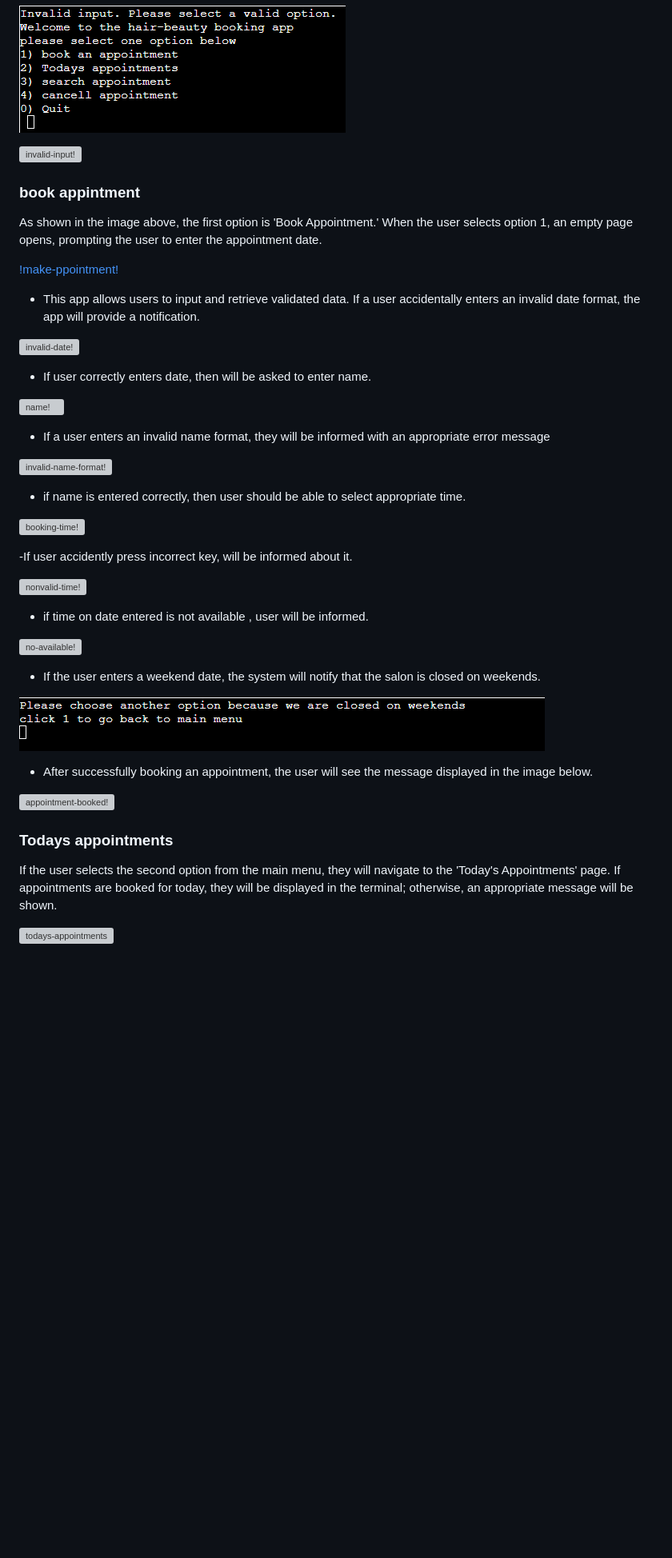
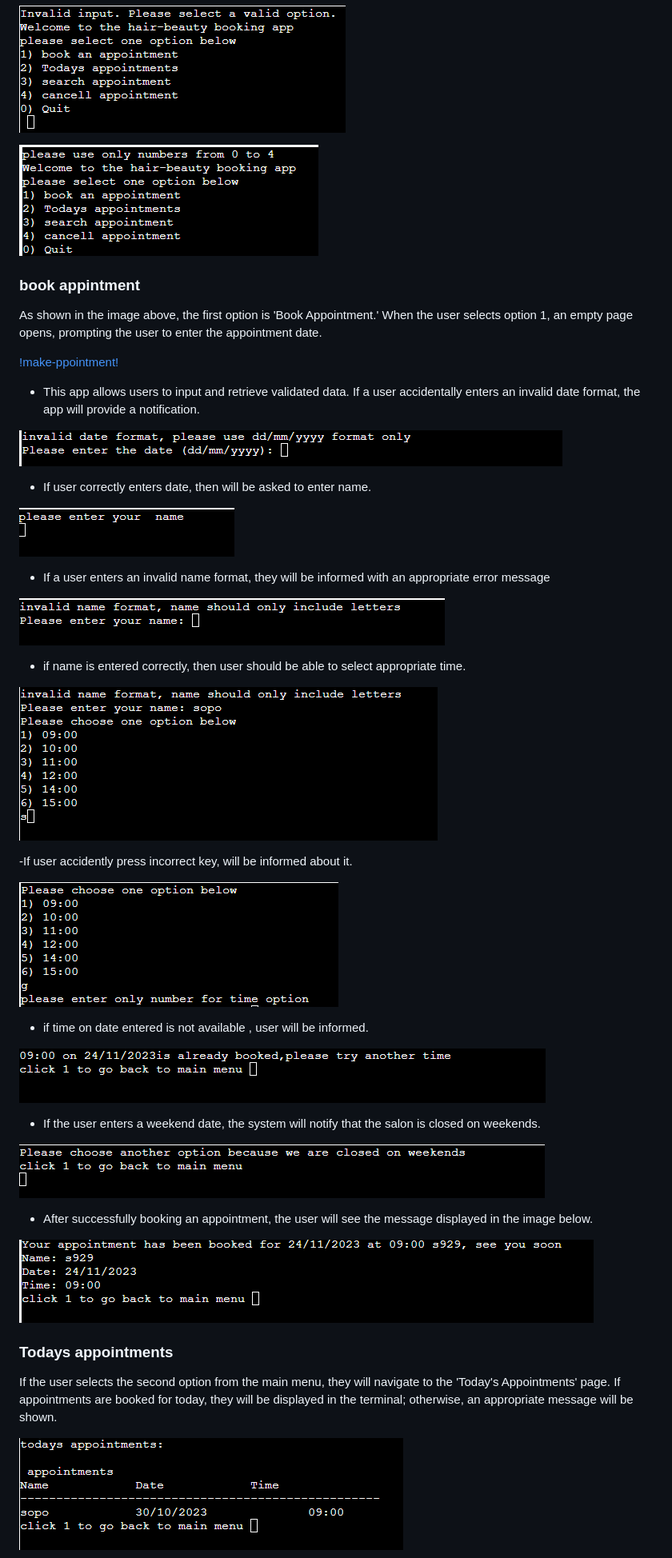
Before and after one commit to tamariam/salon-appointments, a Markdown page: README.md, the part around one of its changes. Shown at 80% size. Rendered like a GitHub page; blank space fills up the shorter version; grey boxes are pictures that could not be loaded.

Commit message:
correct screenshoot directory in README

```diff
--- a/README.md
+++ b/README.md
@@ -30,7 +30,7 @@ The main menu offers users easy navigation and presents five key options, which
 
 ![invalid-input!](/docs/images/main-menu%20if%20enter%20invalid%20input.png)
 
-![invalid-input!](/docs/assets/images/main-menu-letters.png)
+![invalid-input!](/docs/images/main-menu-letters.png)
 
 ### book appintment
 
@@ -40,27 +40,27 @@ As shown in the image above, the first option is 'Book Appointment.' When the us
 
 - This app allows users to input and retrieve validated data. If a user accidentally enters an invalid date format, the app will provide a notification.
 
-![invalid-date!](/docs/assets/images/booking-nvalid-date.png)
+![invalid-date!](/docs/images/booking-nvalid-date.png)
 
 - If user correctly enters date, then will be asked to enter name.
 
-![name!](/docs/assets/images/cancell-appointment-name.png)
+![name!](/docs/images/cancell-appointment-name.png)
 
 - If a user enters an invalid name format, they will be informed with an appropriate error message
 
-![invalid-name-format!](/docs/assets/images/invalid-name.png)
+![invalid-name-format!](/docs/images/invalid-name.png)
 
 - if name is entered correctly, then user should be able to select appropriate time.
 
-![booking-time!](/docs/assets/images/booking-select-time.png)
+![booking-time!](/docs/images/booking-select-time.png)
 
 -If user accidently press incorrect key, will be informed about it.
 
-![nonvalid-time!](/docs/assets/images/booking-%20if-nonvalid-time.png)
+![nonvalid-time!](/docs/images/booking-%20if-nonvalid-time.png)
 
 - if time on  date entered is not available , user will be informed.
 
-![no-available!](/docs/assets/images/no-avability.png)
+![no-available!](/docs/images/no-avability.png)
 
 - If the user enters a weekend date, the system will notify that the salon is closed on weekends.
 
@@ -68,12 +68,12 @@ As shown in the image above, the first option is 'Book Appointment.' When the us
 
 - After successfully booking an appointment, the user will see the message displayed in the image below.
 
-![appointment-booked!](/docs/assets/images/appointment%20booked.png)
+![appointment-booked!](/docs/images/appointment%20booked.png)
 
 
 ### Todays appointments
 
 If the user selects the second option from the main menu, they will navigate to the 'Today's Appointments' page. If appointments are booked for today, they will be displayed in the terminal; otherwise, an appropriate message will be shown.
 
-![todays-appointments](/docs/assets/images/todays-appointments.png)
+![todays-appointments](/docs/images/todays-appointments.png)
 
```
Also changed, not shown: other parts of README.md (+4 -4 lines).
